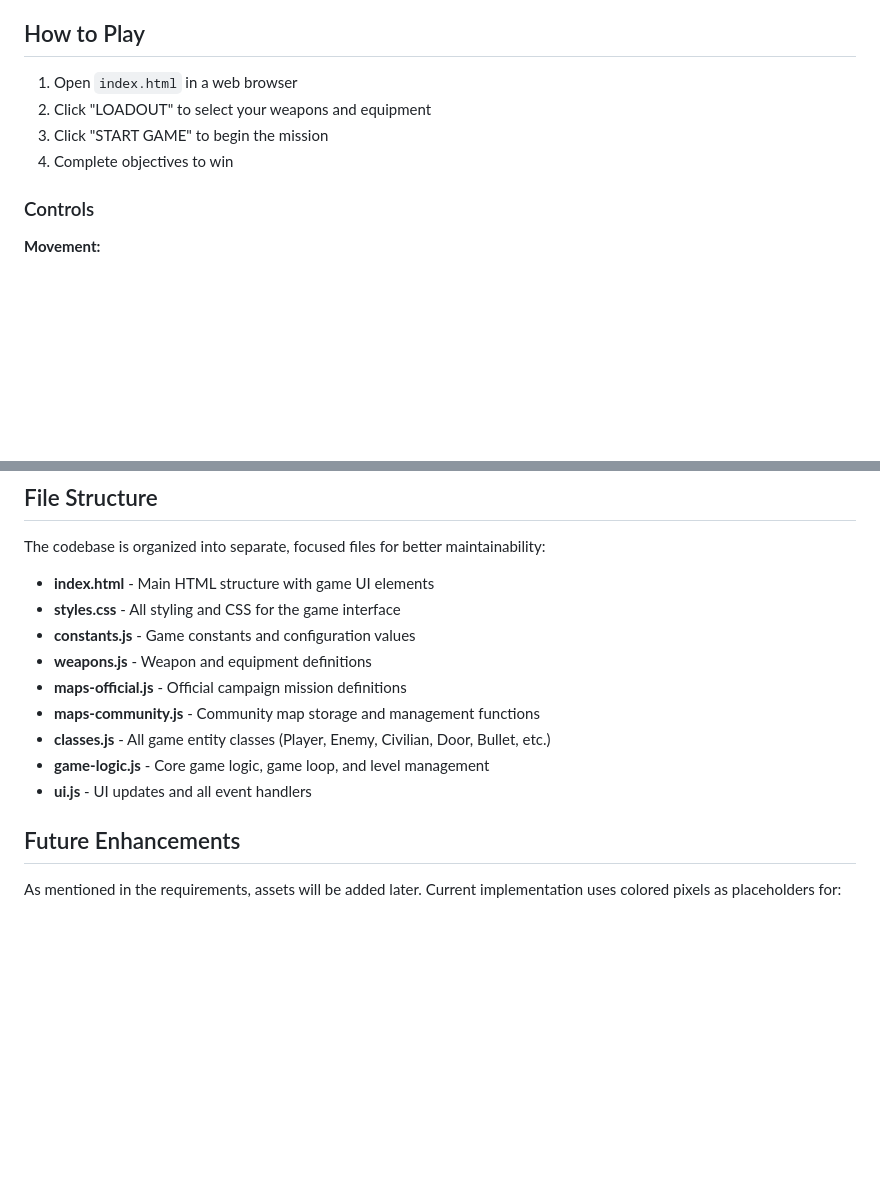
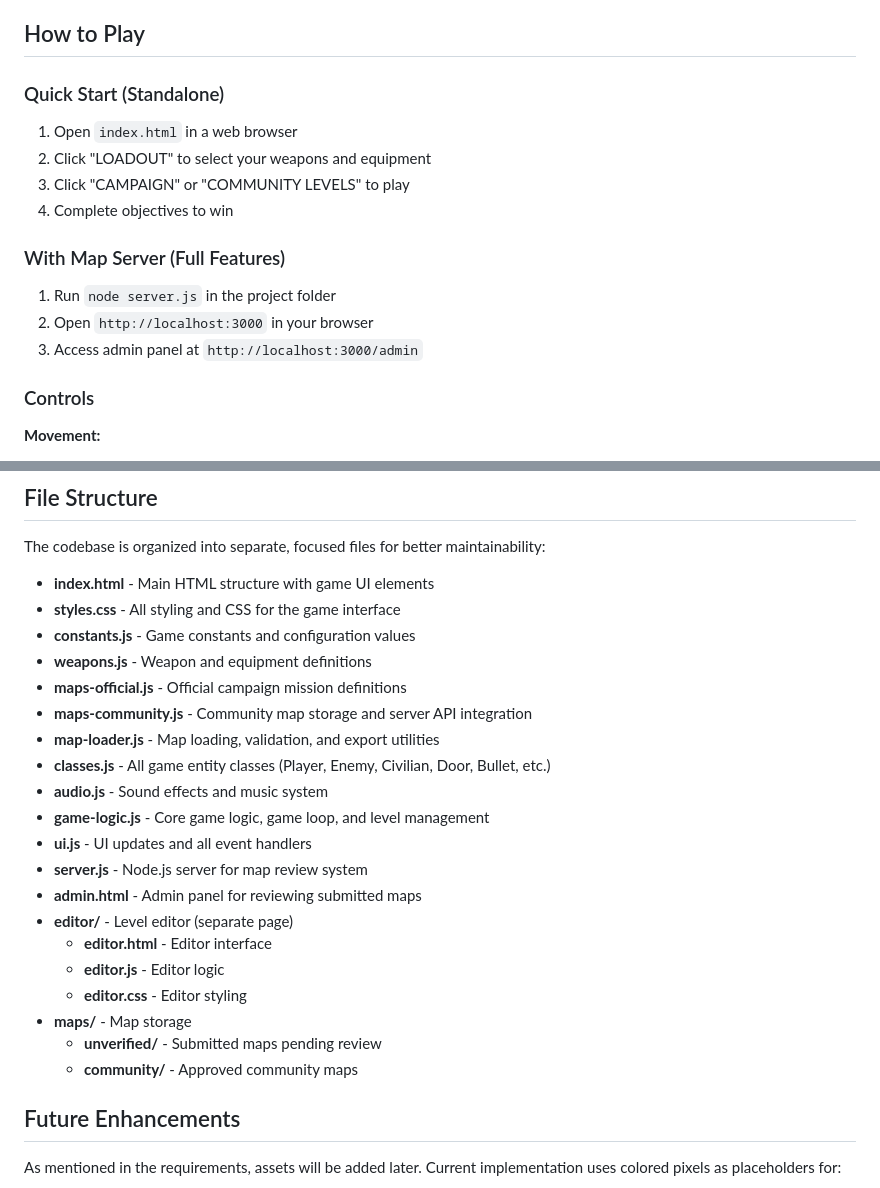
Before and after one commit to lelewithheart/Pixel-Breach, a Markdown page: README.md, 2 parts joined by grey strips. GitHub-like rendering; blank space fills up the shorter version.

```diff
--- a/README.md
+++ b/README.md
@@ -59,10 +59,16 @@ A detailed, tactical top-down SWAT shooter game playable in your web browser. Fe
 
 ## How to Play
 
+### Quick Start (Standalone)
 1. Open `index.html` in a web browser
 2. Click "LOADOUT" to select your weapons and equipment
-3. Click "START GAME" to begin the mission
+3. Click "CAMPAIGN" or "COMMUNITY LEVELS" to play
 4. Complete objectives to win
+
+### With Map Server (Full Features)
+1. Run `node server.js` in the project folder
+2. Open `http://localhost:3000` in your browser
+3. Access admin panel at `http://localhost:3000/admin`
 
 ### Controls
 
@@ -148,10 +190,21 @@ The codebase is organized into separate, focused files for better maintainabilit
 - **constants.js** - Game constants and configuration values
 - **weapons.js** - Weapon and equipment definitions
 - **maps-official.js** - Official campaign mission definitions
-- **maps-community.js** - Community map storage and management functions
+- **maps-community.js** - Community map storage and server API integration
+- **map-loader.js** - Map loading, validation, and export utilities
 - **classes.js** - All game entity classes (Player, Enemy, Civilian, Door, Bullet, etc.)
+- **audio.js** - Sound effects and music system
 - **game-logic.js** - Core game logic, game loop, and level management
 - **ui.js** - UI updates and all event handlers
+- **server.js** - Node.js server for map review system
+- **admin.html** - Admin panel for reviewing submitted maps
+- **editor/** - Level editor (separate page)
+  - **editor.html** - Editor interface
+  - **editor.js** - Editor logic
+  - **editor.css** - Editor styling
+- **maps/** - Map storage
+  - **unverified/** - Submitted maps pending review
+  - **community/** - Approved community maps
 
 ## Future Enhancements
 
```
Also changed, not shown: other parts of README.md (+43 -7 lines).
